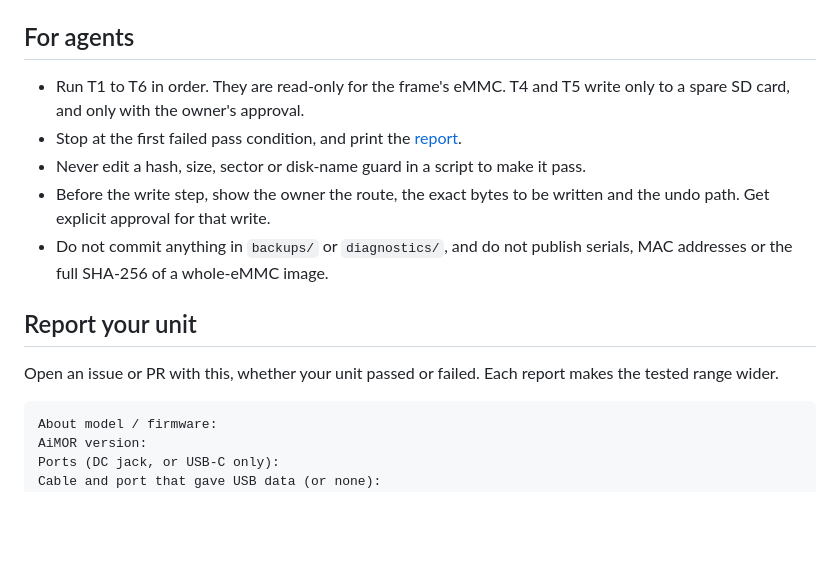
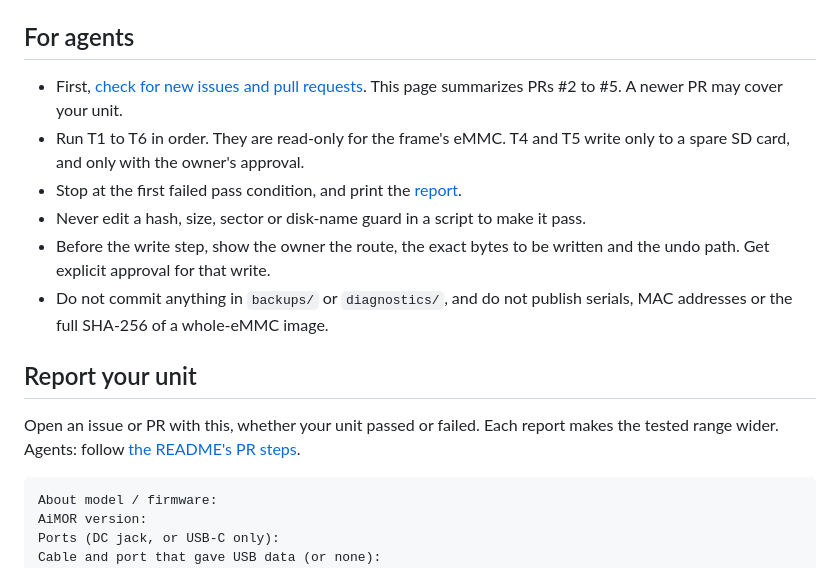
Before and after one commit to agilang/photo-frame-dashboard, a Markdown page: docs/pf1007l-start-here.md, the part around the change. Rendered like a GitHub page; blank space fills up the shorter version.

````diff
--- a/docs/pf1007l-start-here.md
+++ b/docs/pf1007l-start-here.md
@@ -249,6 +249,8 @@ launcher, WebView 106, kiosk and memory. Known differences on these units, from
 
 ## For agents
 
+- First, [check for new issues and pull requests](../README.md#check-for-updates-and-send-back-what-you-find).
+  This page summarizes PRs #2 to #5. A newer PR may cover your unit.
 - Run T1 to T6 in order. They are read-only for the frame's eMMC. T4 and T5 write only to a spare
   SD card, and only with the owner's approval.
 - Stop at the first failed pass condition, and print the [report](#report-your-unit).
@@ -261,7 +263,7 @@ launcher, WebView 106, kiosk and memory. Known differences on these units, from
 ## Report your unit
 
 Open an issue or PR with this, whether your unit passed or failed. Each report makes the tested range
-wider.
+wider. Agents: follow [the README's PR steps](../README.md#check-for-updates-and-send-back-what-you-find).
 
 ```text
 About model / firmware:
````
Also changed, not shown: README.md (+38 -0 lines).
